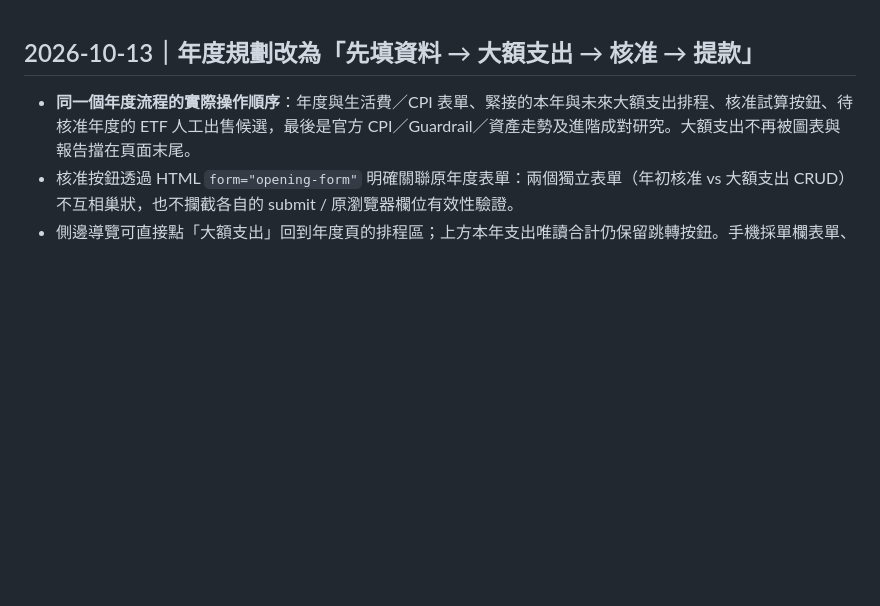
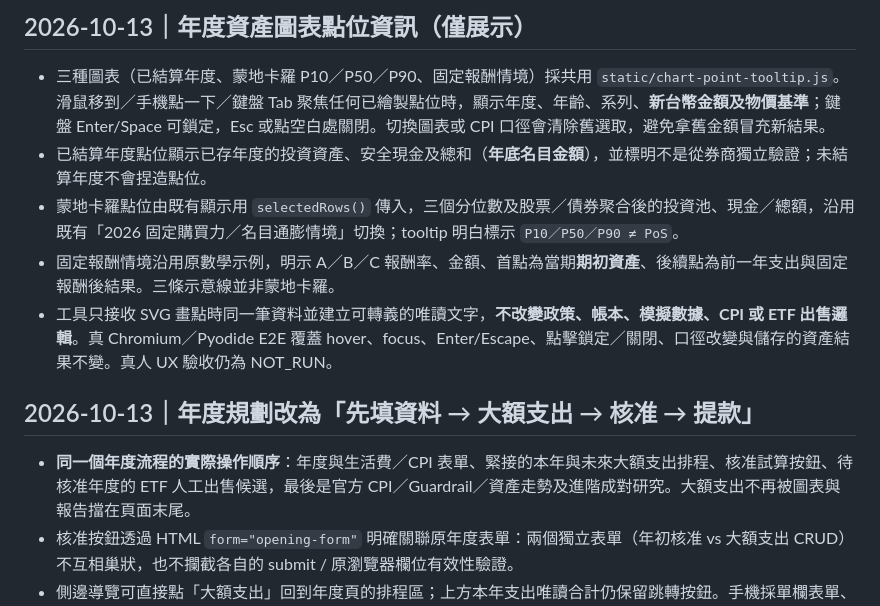
Before and after one commit to rucifa/retirement-b85-web, a Markdown page: README.md, the part around the change. Drawn GitHub-style; blank space fills up the shorter version.

Commit message:
docs: point details for historical, MC and fixed scenario charts without changing calculation

```diff
--- a/README.md
+++ b/README.md
@@ -1,3 +1,11 @@
+## 2026-10-13｜年度資產圖表點位資訊（僅展示）
+
+- 三種圖表（已結算年度、蒙地卡羅 P10／P50／P90、固定報酬情境）採共用 `static/chart-point-tooltip.js`。滑鼠移到／手機點一下／鍵盤 Tab 聚焦任何已繪製點位時，顯示年度、年齡、系列、**新台幣金額及物價基準**；鍵盤 Enter/Space 可鎖定，Esc 或點空白處關閉。切換圖表或 CPI 口徑會清除舊選取，避免拿舊金額冒充新結果。
+- 已結算年度點位顯示已存年度的投資資產、安全現金及總和（**年底名目金額**），並標明不是從券商獨立驗證；未結算年度不會捏造點位。
+- 蒙地卡羅點位由既有顯示用 `selectedRows()` 傳入，三個分位數及股票／債券聚合後的投資池、現金／總額，沿用既有「2026 固定購買力／名目通膨情境」切換；tooltip 明白標示 `P10／P50／P90 ≠ PoS`。
+- 固定報酬情境沿用原數學示例，明示 A／B／C 報酬率、金額、首點為當期**期初資產**、後續點為前一年支出與固定報酬後結果。三條示意線並非蒙地卡羅。
+- 工具只接收 SVG 畫點時同一筆資料並建立可轉義的唯讀文字，**不改變政策、帳本、模擬數據、CPI 或 ETF 出售邏輯**。真 Chromium／Pyodide E2E 覆蓋 hover、focus、Enter/Escape、點擊鎖定／關閉、口徑改變與儲存的資產結果不變。真人 UX 驗收仍為 NOT_RUN。
+
 ## 2026-10-13｜年度規劃改為「先填資料 → 大額支出 → 核准 → 提款」
 
 - **同一個年度流程的實際操作順序**：年度與生活費／CPI 表單、緊接的本年與未來大額支出排程、核准試算按鈕、待核准年度的 ETF 人工出售候選，最後是官方 CPI／Guardrail／資產走勢及進階成對研究。大額支出不再被圖表與報告擋在頁面末尾。
```
